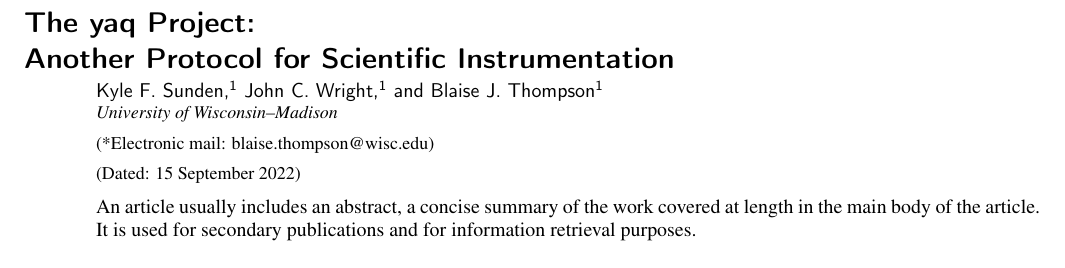
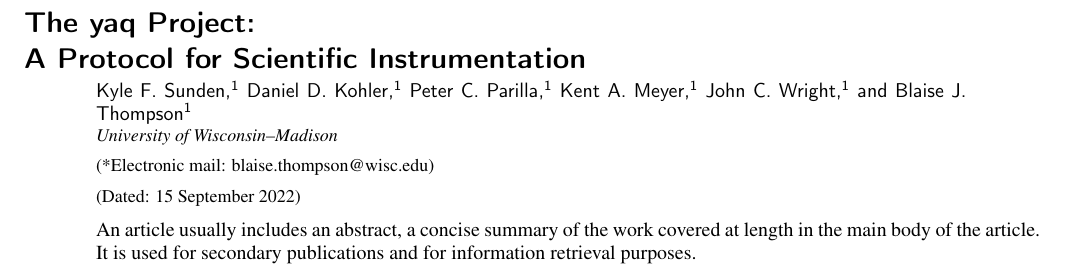
Before and after one commit to yaq-project/yaq-protocol-publication, a LaTeX paper (paper.tex): part of page 1 of 5, cut so that both start at the same text. Compiled offline with pdfLaTeX.

Commit message:
Add authors

```diff
--- a/paper.tex
+++ b/paper.tex
@@ -28,8 +28,11 @@
 
 \preprint{AIP/123-QED}
 
-\title{The yaq Project: \\ Another Protocol for Scientific Instrumentation}
+\title{The yaq Project: \\ A Protocol for Scientific Instrumentation}
 \author{Kyle F. Sunden}
+\author{Daniel D. Kohler}
+\author{Peter C. Parilla}
+\author{Kent A. Meyer}
 \author{John C. Wright}
 \author{Blaise J. Thompson}
 \affiliation{
```
